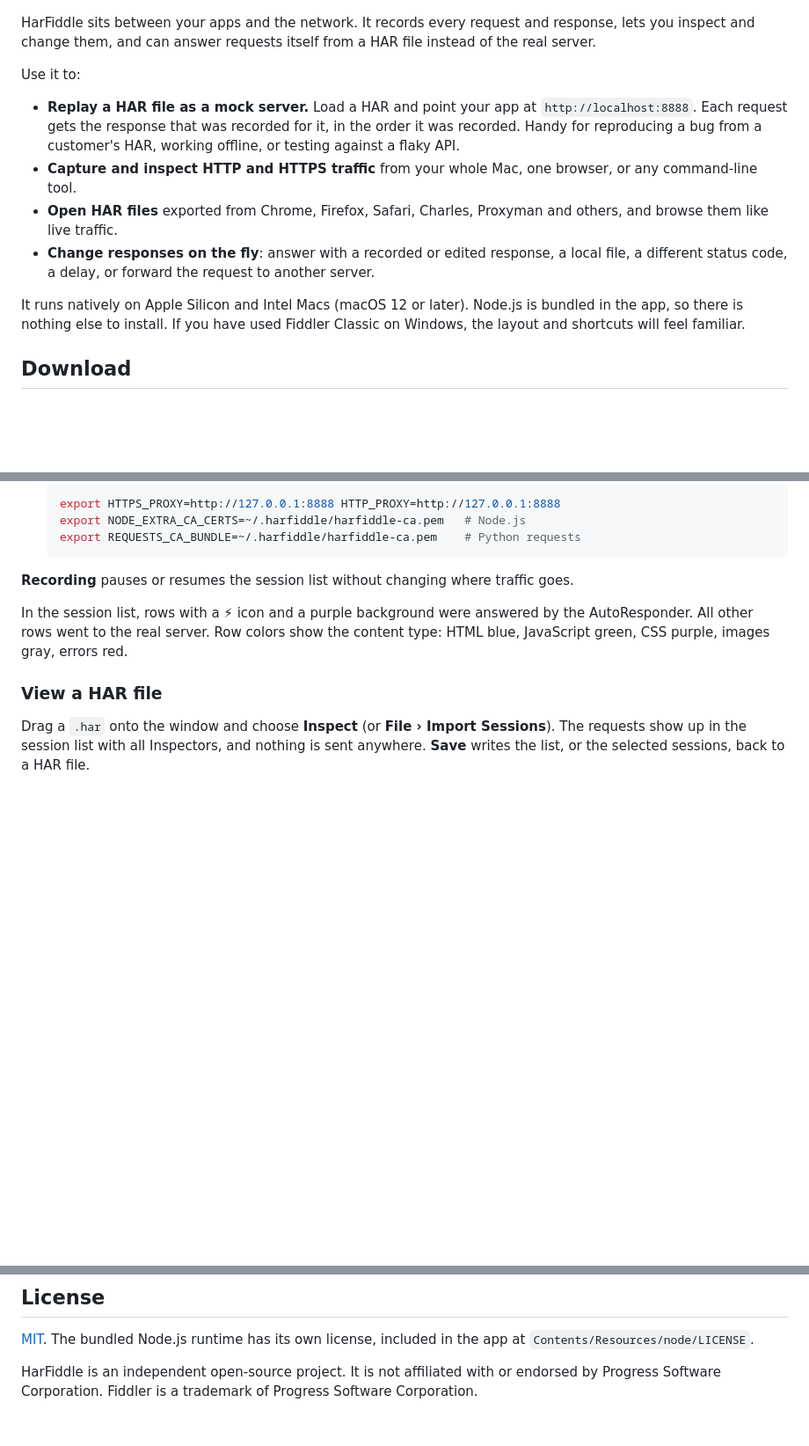
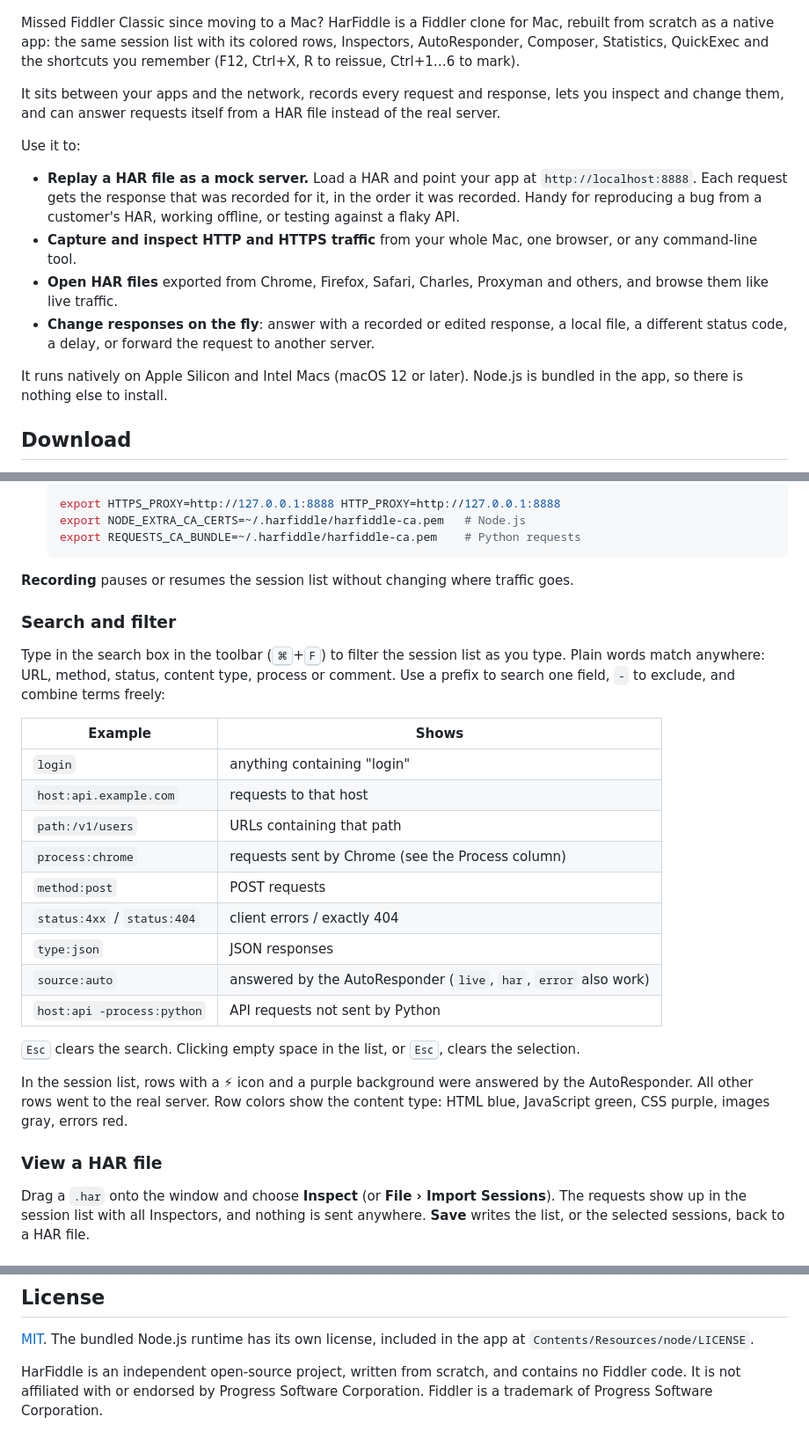
Before and after one commit to Omar4GH/harfiddle, a Markdown page: README.md, 3 parts joined by grey strips. Shown at 88% size. GitHub-like rendering; blank space fills up the shorter version.

Commit message:
Describe HarFiddle as a modern Fiddler Classic alternative for macOS

````diff
--- a/README.md
+++ b/README.md
@@ -13,8 +14,12 @@
 
 ![HarFiddle showing captured sessions and the JSON inspector](docs/screenshots/main.png)
 
-HarFiddle sits between your apps and the network. It records every request and response, lets you inspect and
-change them, and can answer requests itself from a HAR file instead of the real server.
+Missed Fiddler Classic since moving to a Mac? HarFiddle is a Fiddler clone for Mac, rebuilt from scratch as a native
+app: the same session list with its colored rows, Inspectors, AutoResponder, Composer, Statistics, QuickExec and the
+shortcuts you remember (F12, Ctrl+X, R to reissue, Ctrl+1…6 to mark).
+
+It sits between your apps and the network, records every request and response, lets you inspect and change them,
+and can answer requests itself from a HAR file instead of the real server.
 
 Use it to:
 
@@ -28,7 +33,7 @@ Use it to:
   a delay, or forward the request to another server.
 
 It runs natively on Apple Silicon and Intel Macs (macOS 12 or later). Node.js is bundled in the app, so there is
-nothing else to install. If you have used Fiddler Classic on Windows, the layout and shortcuts will feel familiar.
+nothing else to install.
 
 ## Download
 
@@ -79,6 +84,26 @@ replace one API's responses inside a real website or app.
   ```
 
 **Recording** pauses or resumes the session list without changing where traffic goes.
+
+### Search and filter
+
+Type in the search box in the toolbar (<kbd>⌘</kbd>+<kbd>F</kbd>) to filter the session list as you type. Plain words
+match anywhere: URL, method, status, content type, process or comment. Use a prefix to search one field, `-` to
+exclude, and combine terms freely:
+
+| Example | Shows |
+| --- | --- |
+| `login` | anything containing "login" |
+| `host:api.example.com` | requests to that host |
+| `path:/v1/users` | URLs containing that path |
+| `process:chrome` | requests sent by Chrome (see the Process column) |
+| `method:post` | POST requests |
+| `status:4xx` / `status:404` | client errors / exactly 404 |
+| `type:json` | JSON responses |
+| `source:auto` | answered by the AutoResponder (`live`, `har`, `error` also work) |
+| `host:api -process:python` | API requests not sent by Python |
+
+<kbd>Esc</kbd> clears the search. Clicking empty space in the list, or <kbd>Esc</kbd>, clears the selection.
 
 In the session list, rows with a ⚡ icon and a purple background were answered by the AutoResponder. All other rows
 went to the real server. Row colors show the content type: HTML blue, JavaScript green, CSS purple, images gray,
@@ -279,5 +305,5 @@ HarFiddle is sponsored by [Catmouse](https://catmouse.ai/).
 [MIT](LICENSE). The bundled Node.js runtime has its own license, included in the app at
 `Contents/Resources/node/LICENSE`.
 
-HarFiddle is an independent open-source project. It is not affiliated with or endorsed by Progress Software
-Corporation. Fiddler is a trademark of Progress Software Corporation.
+HarFiddle is an independent open-source project, written from scratch, and contains no Fiddler code. It is not
+affiliated with or endorsed by Progress Software Corporation. Fiddler is a trademark of Progress Software Corporation.
````
Also changed, not shown: other parts of README.md (+4 -2 lines).
